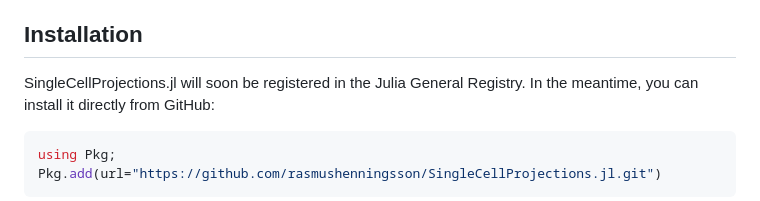
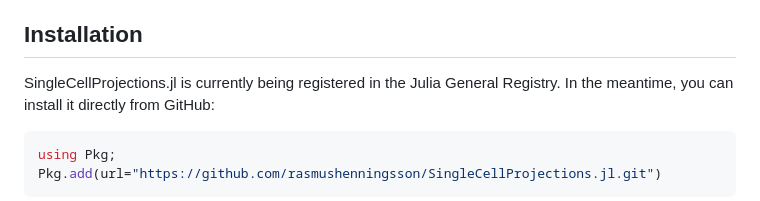
Before and after one commit to BioJulia/SingleCellProjections.jl, a Markdown page: README.md, the part around one of its changes. Drawn GitHub-style.

````diff
--- a/README.md
+++ b/README.md
@@ -4,7 +7,7 @@ It is faster and uses less memory than existing solutions since the data is inte
 In particular, it efficiently performs PCA (Principal Component Analysis), a natural starting point for downstream analysis, and supports both standard workflows and projections onto a base data set.
 
 ## Installation
-SingleCellProjections.jl will soon be registered in the Julia General Registry.
+SingleCellProjections.jl is currently being registered in the Julia General Registry.
 In the meantime, you can install it directly from GitHub:
 
 ```julia
````
Also changed, not shown: other parts of README.md (+3 -0 lines).
